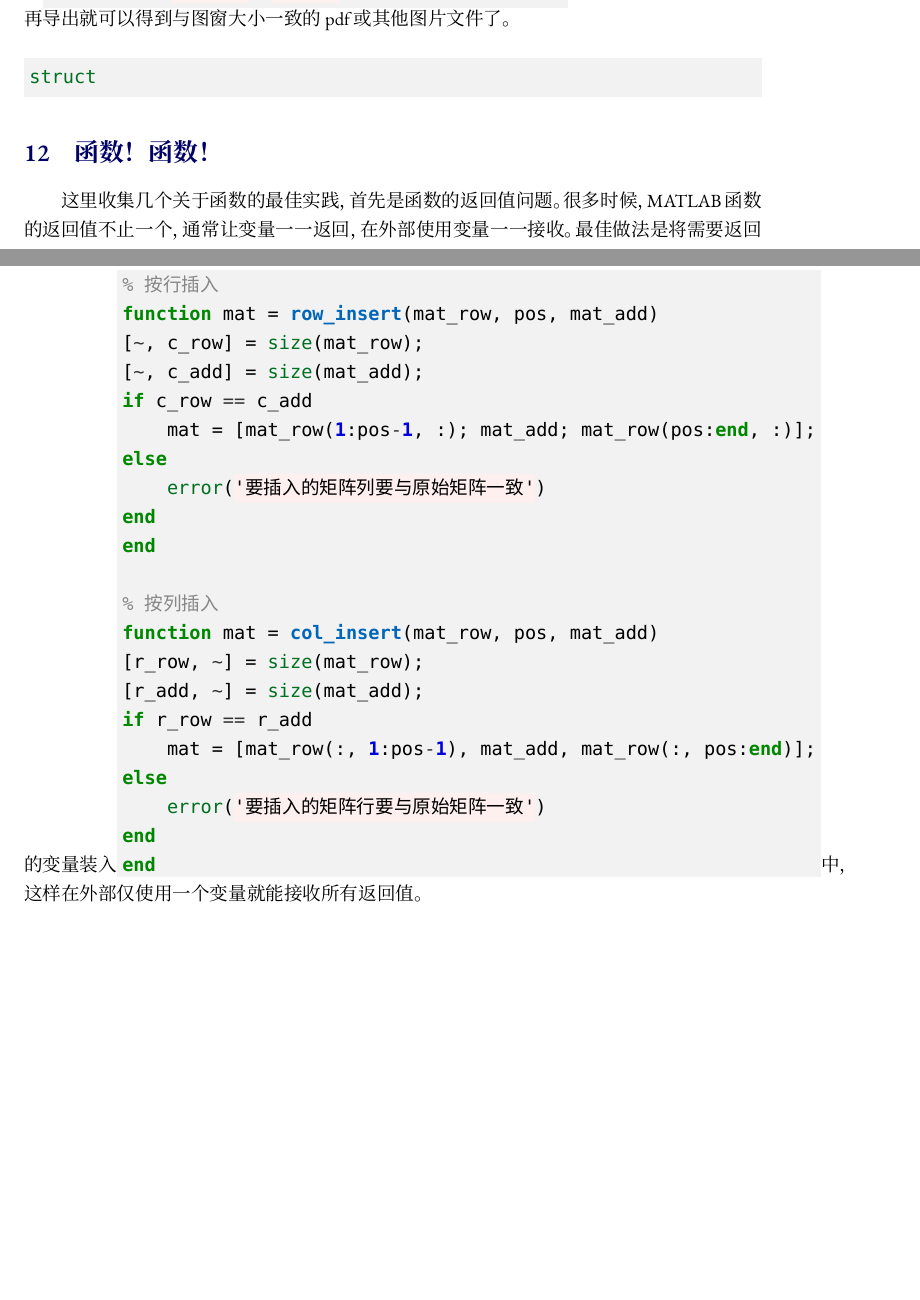
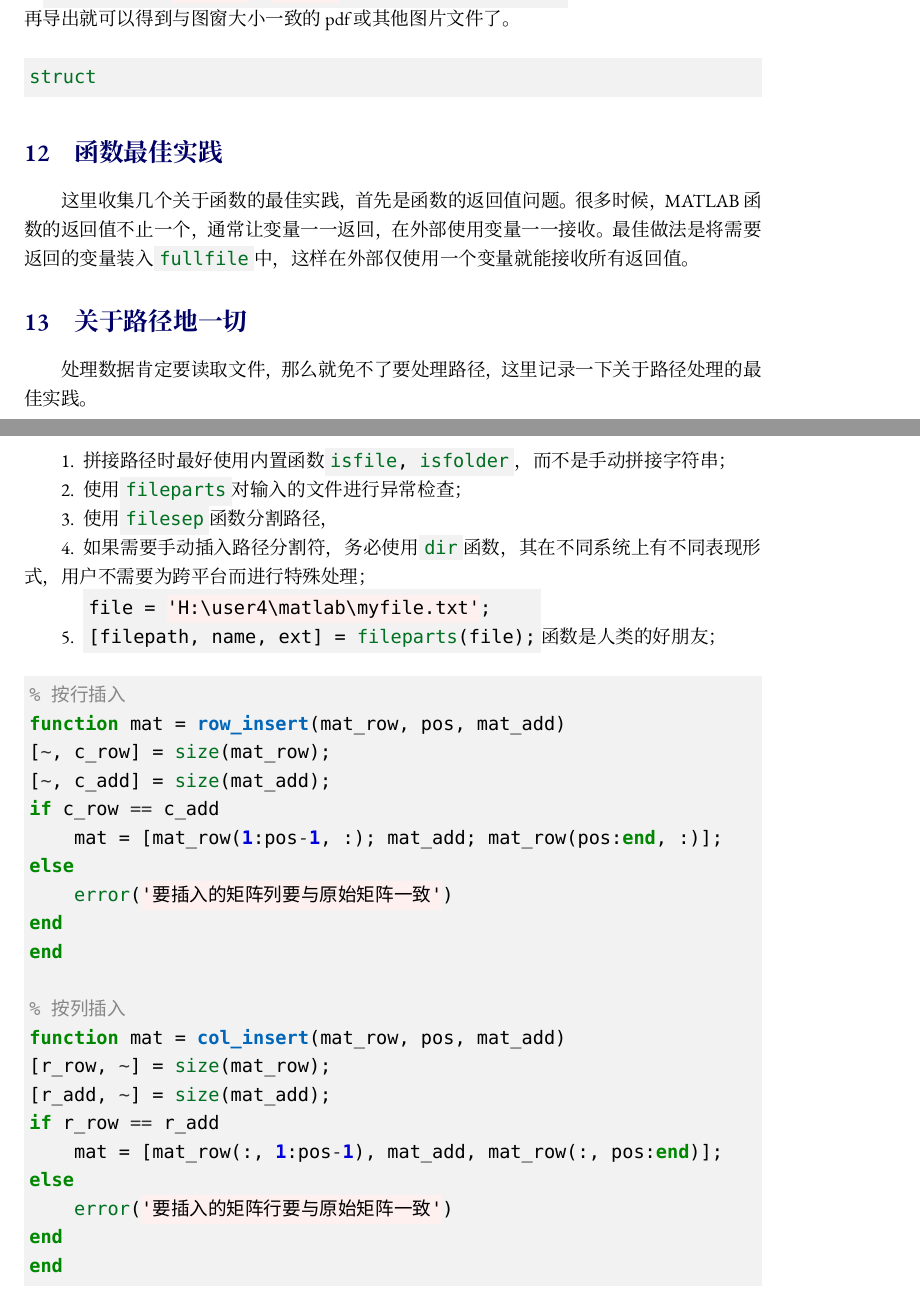
Before and after one commit to zousiyu1995/code_snippet, a LaTeX book (main.tex, which reads chapters/matlab.tex): two parts of pages 14 and 15 of 33, joined at a grey line, cut so that both start at the same text, the shorter picture padded with empty space. Compiled offline with XeLaTeX; a missing font is replaced by an installed copy or a similar font.

Commit message:
添加MATLAB路径最佳实践，修改罗列环境的配置

```diff
--- a/chapters/matlab.tex
+++ b/chapters/matlab.tex
@@ -342,9 +342,26 @@ fig.PaperSize = fig.Position(3:4);
 print(fig, '-dpdf', 'test');
 \end{minted}
 
-\section{函数！函数！}
+\section{函数最佳实践}
 
 这里收集几个关于函数的最佳实践，首先是函数的返回值问题。很多时候，MATLAB函数的返回值不止一个，通常让变量一一返回，在外部使用变量一一接收。最佳做法是将需要返回的变量装入\mintinline{Matlab}{struct}中，这样在外部仅使用一个变量就能接收所有返回值。
+
+\section{关于路径地一切}
+
+处理数据肯定要读取文件，那么就免不了要处理路径，这里记录一下关于路径处理的最佳实践。
+
+\begin{enumerate}
+    \item 拼接路径时最好使用内置函数\mintinline{Matlab}{fullfile}，而不是手动拼接字符串；
+    \item 使用\mintinline{Matlab}{isfile, isfolder}对输入的文件进行异常检查；
+    \item 使用\mintinline{Matlab}{fileparts}函数分割路径，
+    \item 如果需要手动插入路径分割符，务必使用\mintinline{Matlab}{filesep}函数，其在不同系统上有不同表现形式，用户不需要为跨平台而进行特殊处理；
+    \item \mintinline{Matlab}{dir}函数是人类的好朋友；
+\end{enumerate}
+
+\begin{minted}{Matlab}
+file = 'H:\user4\matlab\myfile.txt';
+[filepath, name, ext] = fileparts(file);
+\end{minted}
 
 \section{如何在矩阵中插入一行/一列}
 
```
Also changed, not shown: main.tex (+22 -6 lines), main.pdf, chapters/matlab.tex (4 more changed lines).
